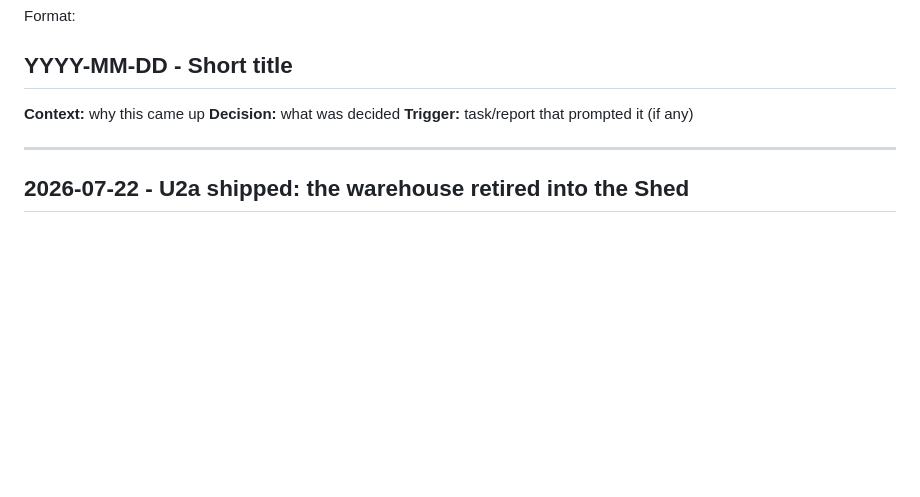
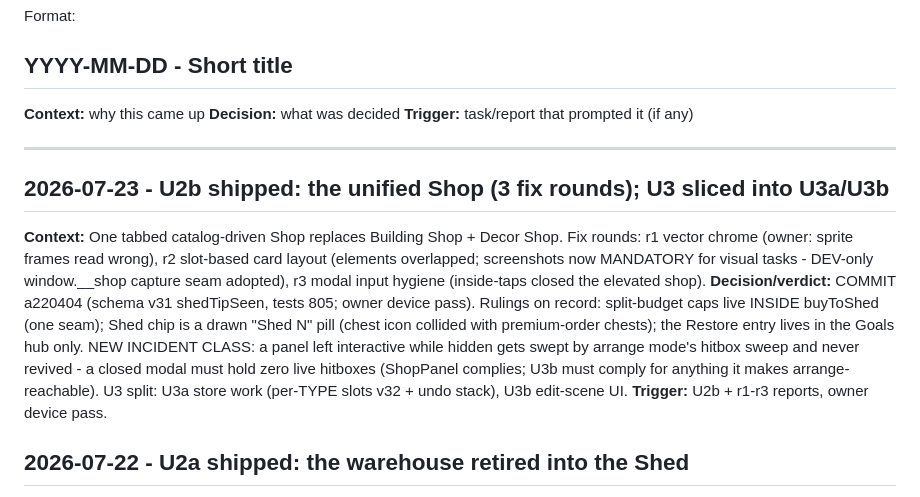
Before and after one commit to robfernandez066/littleacres, a Markdown page: docs/decisions.md, the part around the change. GitHub-like rendering; blank space fills up the shorter version.

Commit message:
docs: close U2b, slice U3, spec U3a (per-type slots v32 + undo stack)

```diff
--- a/docs/decisions.md
+++ b/docs/decisions.md
@@ -19,6 +19,11 @@ Format:
 **Trigger:** task/report that prompted it (if any)
 
 ---
+## 2026-07-23 - U2b shipped: the unified Shop (3 fix rounds); U3 sliced into U3a/U3b
+**Context:** One tabbed catalog-driven Shop replaces Building Shop + Decor Shop. Fix rounds: r1 vector chrome (owner: sprite frames read wrong), r2 slot-based card layout (elements overlapped; screenshots now MANDATORY for visual tasks - DEV-only window.__shop capture seam adopted), r3 modal input hygiene (inside-taps closed the elevated shop).
+**Decision/verdict:** COMMIT a220404 (schema v31 shedTipSeen, tests 805; owner device pass). Rulings on record: split-budget caps live INSIDE buyToShed (one seam); Shed chip is a drawn "Shed N" pill (chest icon collided with premium-order chests); the Restore entry lives in the Goals hub only. NEW INCIDENT CLASS: a panel left interactive while hidden gets swept by arrange mode's hitbox sweep and never revived - a closed modal must hold zero live hitboxes (ShopPanel complies; U3b must comply for anything it makes arrange-reachable). U3 split: U3a store work (per-TYPE slots v32 + undo stack), U3b edit-scene UI.
+**Trigger:** U2b + r1-r3 reports, owner device pass.
+
 ## 2026-07-22 - U2a shipped: the warehouse retired into the Shed
 **Context:** Ends U1's mirror duplication; second U-wave task.
 **Decision/verdict:** USER TEST passed (owner migrated his real save live, all steps green) -> COMMIT 3987082 (schema v30, tests 795). Trophies joined the catalog as purchasable:false decor; v30 OVERWRITE-merges warehouse into shedInventory and deletes the field; buyDecoration/placeFromWarehouse/storeDecoration are thin delegates onto the shed reducers with the budget caps and DECOR_ITEMS gate kept in front (closes the price-0 free-trophy hole). Carry-forwards: buyToShed alone does NOT enforce decor budget caps - U2b moves cap enforcement into it (qty-aware); stale "warehouse" naming + QuestBoard's "In your Warehouse!" copy noted (copy fix rides U2b, naming sweep U3).
```
Also changed, not shown: docs/status.md (+6 -4 lines).
